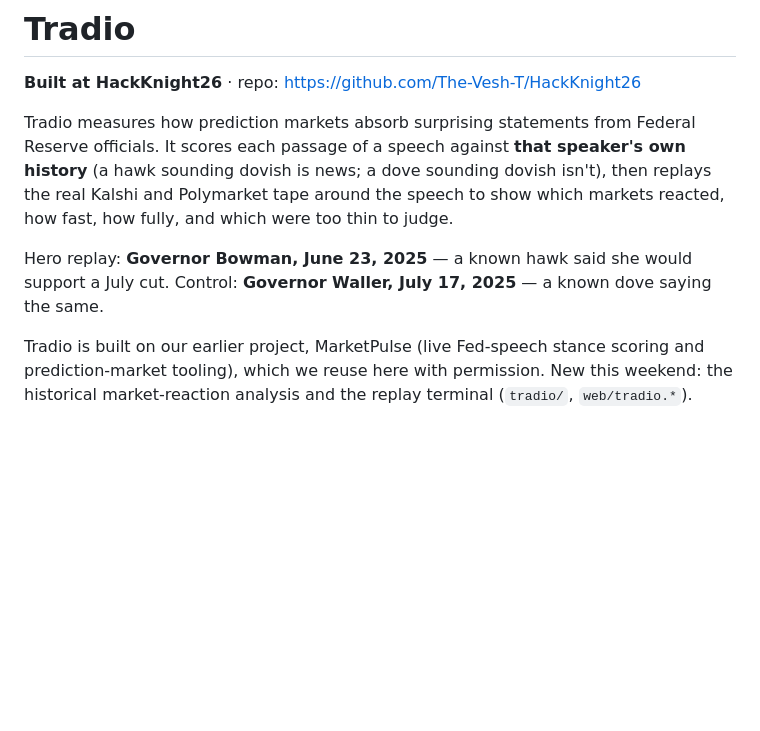
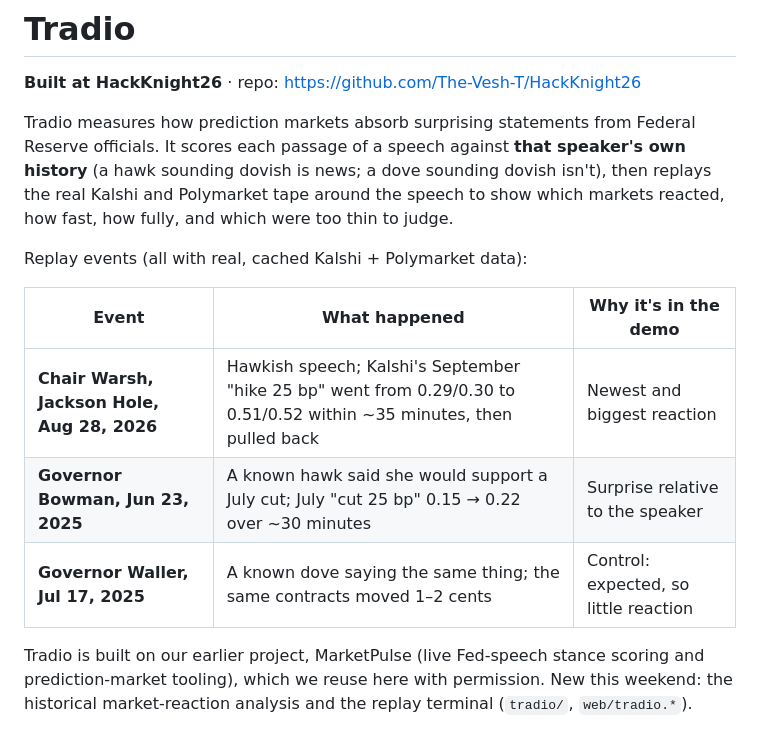
Before and after one commit to The-Vesh-T/HackKnight26, a Markdown page: README.md, the part around one of its changes. Drawn GitHub-style; blank space fills up the shorter version.

```diff
--- a/README.md
+++ b/README.md
@@ -8,8 +8,13 @@ history** (a hawk sounding dovish is news; a dove sounding dovish isn't), then r
 the real Kalshi and Polymarket tape around the speech to show which markets reacted,
 how fast, how fully, and which were too thin to judge.
 
-Hero replay: **Governor Bowman, June 23, 2025** — a known hawk said she would support a
-July cut. Control: **Governor Waller, July 17, 2025** — a known dove saying the same.
+Replay events (all with real, cached Kalshi + Polymarket data):
+
+| Event | What happened | Why it's in the demo |
+|---|---|---|
+| **Chair Warsh, Jackson Hole, Aug 28, 2026** | Hawkish speech; Kalshi's September "hike 25 bp" went from 0.29/0.30 to 0.51/0.52 within ~35 minutes, then pulled back | Newest and biggest reaction |
+| **Governor Bowman, Jun 23, 2025** | A known hawk said she would support a July cut; July "cut 25 bp" 0.15 → 0.22 over ~30 minutes | Surprise relative to the speaker |
+| **Governor Waller, Jul 17, 2025** | A known dove saying the same thing; the same contracts moved 1–2 cents | Control: expected, so little reaction |
 
 Tradio is built on our earlier project, MarketPulse (live Fed-speech stance scoring and
 prediction-market tooling), which we reuse here with permission. New this weekend: the
```
Also changed, not shown: other parts of README.md (+30 -4 lines), CLAUDE.md (+7 -1 lines).
